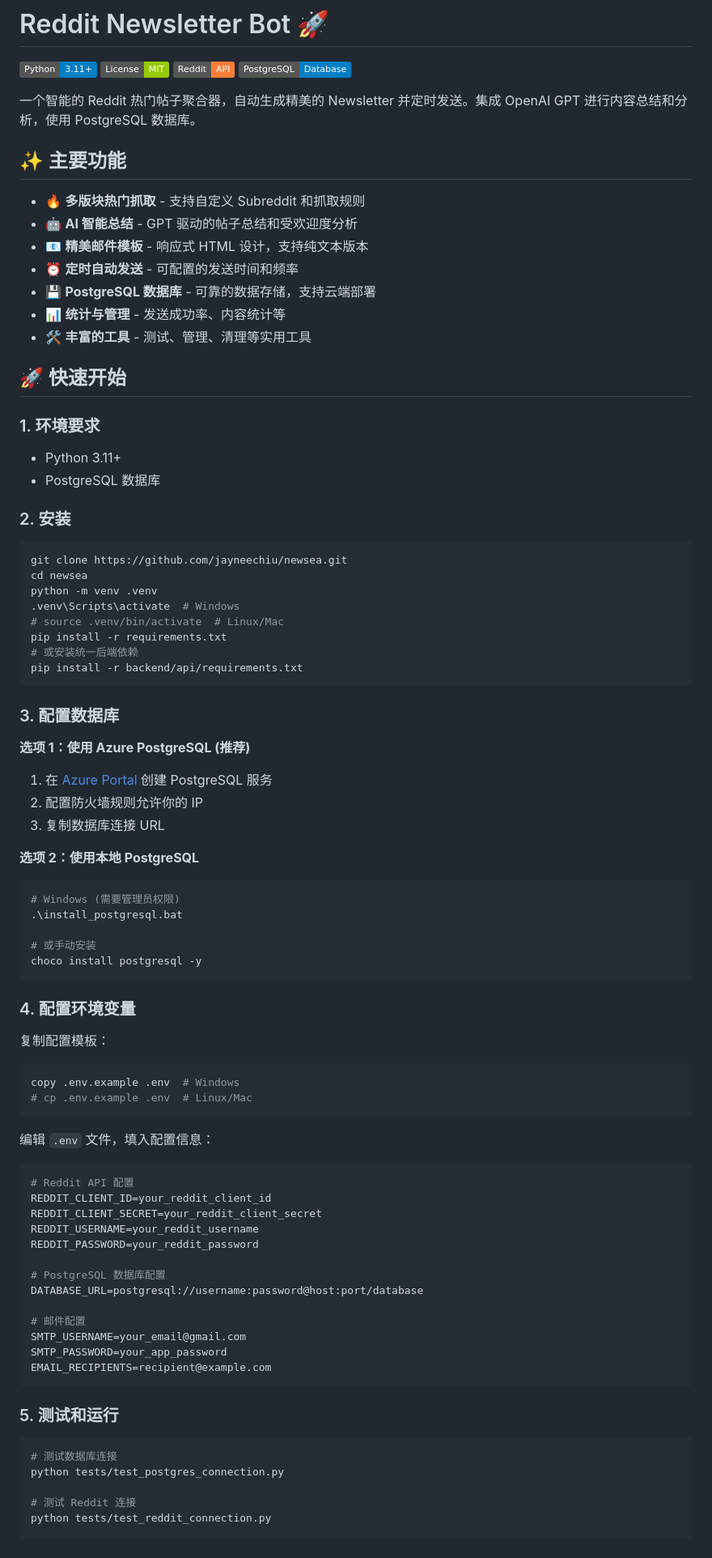
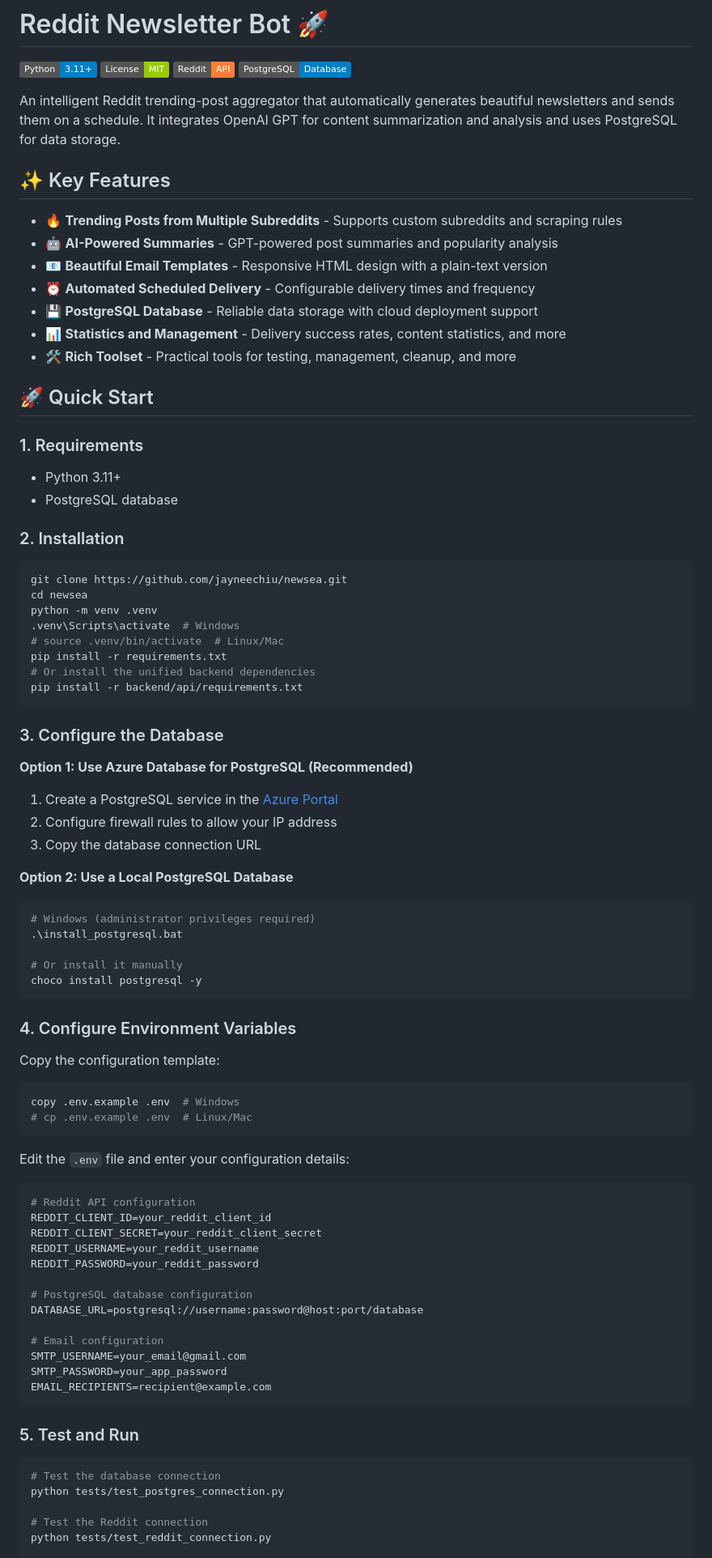
Before and after one commit to jayneechiu/newsea, a Markdown page: README.md, the part around one of its changes. Shown at 81% size. Rendered like a GitHub page; badges without logos.

````diff
--- a/README.md
+++ b/README.md
@@ -5,26 +5,26 @@
 [![Reddit API](https://img.shields.io/badge/Reddit-API-orange.svg)](https://www.reddit.com/dev/api/)
 [![PostgreSQL](https://img.shields.io/badge/PostgreSQL-Database-blue.svg)](https://www.postgresql.org/)
 
-一个智能的 Reddit 热门帖子聚合器，自动生成精美的 Newsletter 并定时发送。集成 OpenAI GPT 进行内容总结和分析，使用 PostgreSQL 数据库。
+An intelligent Reddit trending-post aggregator that automatically generates beautiful newsletters and sends them on a schedule. It integrates OpenAI GPT for content summarization and analysis and uses PostgreSQL for data storage.
 
-## ✨ 主要功能
+## ✨ Key Features
 
-- 🔥 **多版块热门抓取** - 支持自定义 Subreddit 和抓取规则
-- 🤖 **AI 智能总结** - GPT 驱动的帖子总结和受欢迎度分析
-- 📧 **精美邮件模板** - 响应式 HTML 设计，支持纯文本版本
-- ⏰ **定时自动发送** - 可配置的发送时间和频率
-- 💾 **PostgreSQL 数据库** - 可靠的数据存储，支持云端部署
-- 📊 **统计与管理** - 发送成功率、内容统计等
-- 🛠️ **丰富的工具** - 测试、管理、清理等实用工具
+- 🔥 **Trending Posts from Multiple Subreddits** - Supports custom subreddits and scraping rules
+- 🤖 **AI-Powered Summaries** - GPT-powered post summaries and popularity analysis
+- 📧 **Beautiful Email Templates** - Responsive HTML design with a plain-text version
+- ⏰ **Automated Scheduled Delivery** - Configurable delivery times and frequency
+- 💾 **PostgreSQL Database** - Reliable data storage with cloud deployment support
+- 📊 **Statistics and Management** - Delivery success rates, content statistics, and more
+- 🛠️ **Rich Toolset** - Practical tools for testing, management, cleanup, and more
 
-## 🚀 快速开始
+## 🚀 Quick Start
 
-### 1. 环境要求
+### 1. Requirements
 
 - Python 3.11+
-- PostgreSQL 数据库
+- PostgreSQL database
 
-### 2. 安装
+### 2. Installation
 
 ```bash
 git clone https://github.com/jayneechiu/newsea.git
@@ -33,61 +33,61 @@ python -m venv .venv
 .venv\Scripts\activate  # Windows
 # source .venv/bin/activate  # Linux/Mac
 pip install -r requirements.txt
-# 或安装统一后端依赖
+# Or install the unified backend dependencies
 pip install -r backend/api/requirements.txt
 ```
 
-### 3. 配置数据库
+### 3. Configure the Database
 
-**选项 1：使用 Azure PostgreSQL (推荐)**
+**Option 1: Use Azure Database for PostgreSQL (Recommended)**
 
-1. 在 [Azure Portal](https://portal.azure.com/) 创建 PostgreSQL 服务
-2. 配置防火墙规则允许你的 IP
-3. 复制数据库连接 URL
+1. Create a PostgreSQL service in the [Azure Portal](https://portal.azure.com/)
+2. Configure firewall rules to allow your IP address
+3. Copy the database connection URL
 
-**选项 2：使用本地 PostgreSQL**
+**Option 2: Use a Local PostgreSQL Database**
 
 ```bash
-# Windows (需要管理员权限)
+# Windows (administrator privileges required)
 .\install_postgresql.bat
 
-# 或手动安装
+# Or install it manually
 choco install postgresql -y
 ```
 
-### 4. 配置环境变量
+### 4. Configure Environment Variables
 
-复制配置模板：
+Copy the configuration template:
 
 ```bash
 copy .env.example .env  # Windows
 # cp .env.example .env  # Linux/Mac
 ```
 
-编辑 `.env` 文件，填入配置信息：
+Edit the `.env` file and enter your configuration details:
 
 ```env
-# Reddit API 配置
+# Reddit API configuration
 REDDIT_CLIENT_ID=your_reddit_client_id
 REDDIT_CLIENT_SECRET=your_reddit_client_secret
 REDDIT_USERNAME=your_reddit_username
 REDDIT_PASSWORD=your_reddit_password
 
-# PostgreSQL 数据库配置
+# PostgreSQL database configuration
 DATABASE_URL=postgresql://username:password@host:port/database
 
-# 邮件配置
+# Email configuration
 SMTP_USERNAME=your_email@gmail.com
 SMTP_PASSWORD=your_app_password
 EMAIL_RECIPIENTS=recipient@example.com
 ```
 
-### 5. 测试和运行
+### 5. Test and Run
 
 ```bash
-# 测试数据库连接
+# Test the database connection
 python tests/test_postgres_connection.py
 
-# 测试 Reddit 连接
+# Test the Reddit connection
 python tests/test_reddit_connection.py
 
````
Also changed, not shown: other parts of README.md (+81 -108 lines).
